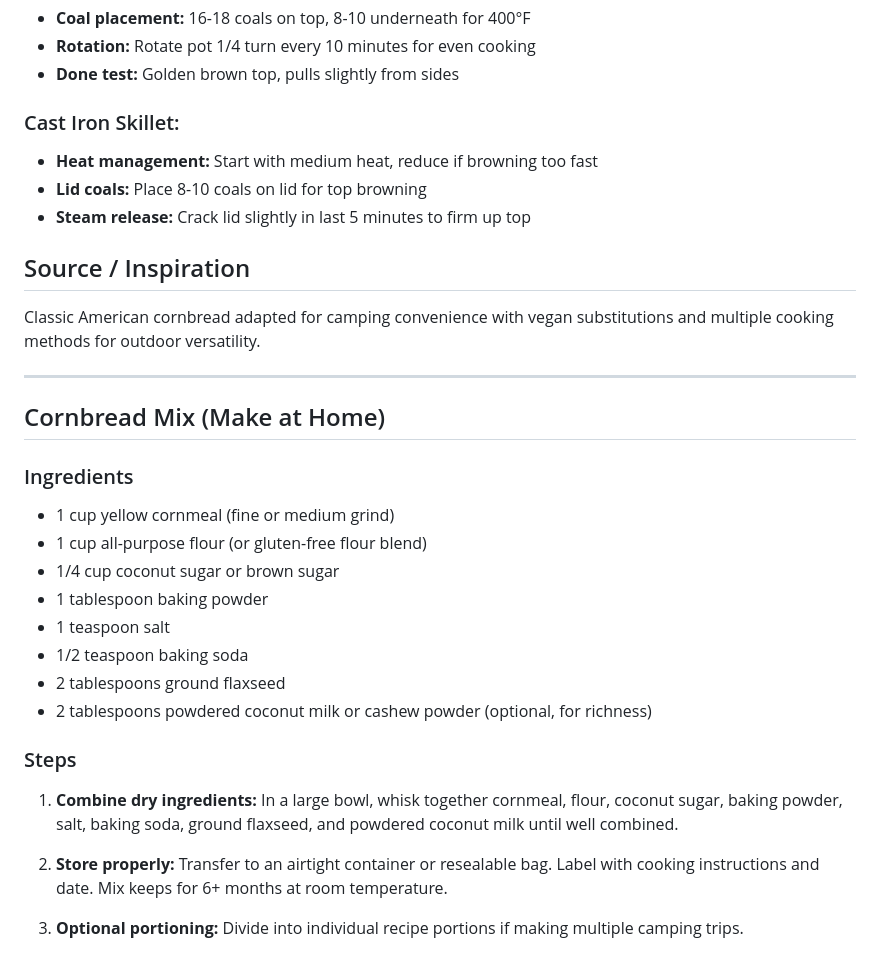
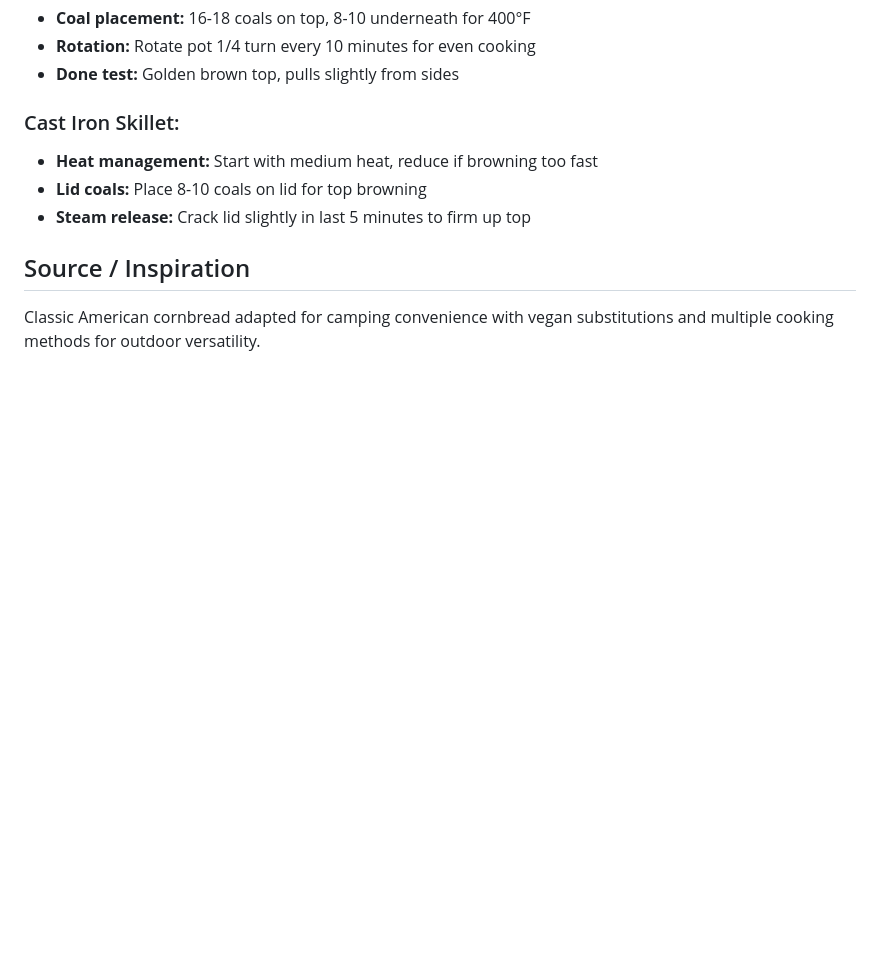
Before and after one commit to wclaytor/vegan-campsite-cookbook, a Markdown page: recipes/vegan-cornbread.md, the part around one of its changes. Drawn GitHub-style; blank space fills up the shorter version.

Commit message:
Update links and streamline cornbread recipe
Updated links to the DIY Vegan Cornbread Mix for easier access and removed the detailed cornbread mix recipe to streamline the document.

```diff
--- a/recipes/vegan-cornbread.md
+++ b/recipes/vegan-cornbread.md
@@ -118,23 +118,3 @@ This homemade vegan cornbread mix eliminates the need for eggs, milk, or oil unt
 
 ## Source / Inspiration
 Classic American cornbread adapted for camping convenience with vegan substitutions and multiple cooking methods for outdoor versatility.
-
----
-
-## Cornbread Mix (Make at Home)
-### Ingredients
-- 1 cup yellow cornmeal (fine or medium grind)
-- 1 cup all-purpose flour (or gluten-free flour blend)
-- 1/4 cup coconut sugar or brown sugar
-- 1 tablespoon baking powder
-- 1 teaspoon salt
-- 1/2 teaspoon baking soda
-- 2 tablespoons ground flaxseed
-- 2 tablespoons powdered coconut milk or cashew powder (optional, for richness)
-
-### Steps
-1. **Combine dry ingredients:** In a large bowl, whisk together cornmeal, flour, coconut sugar, baking powder, salt, baking soda, ground flaxseed, and powdered coconut milk until well combined.
-
-2. **Store properly:** Transfer to an airtight container or resealable bag. Label with cooking instructions and date. Mix keeps for 6+ months at room temperature.
-
-3. **Optional portioning:** Divide into individual recipe portions if making multiple camping trips.
```
Also changed, not shown: other parts of recipes/vegan-cornbread.md (+2 -2 lines).
